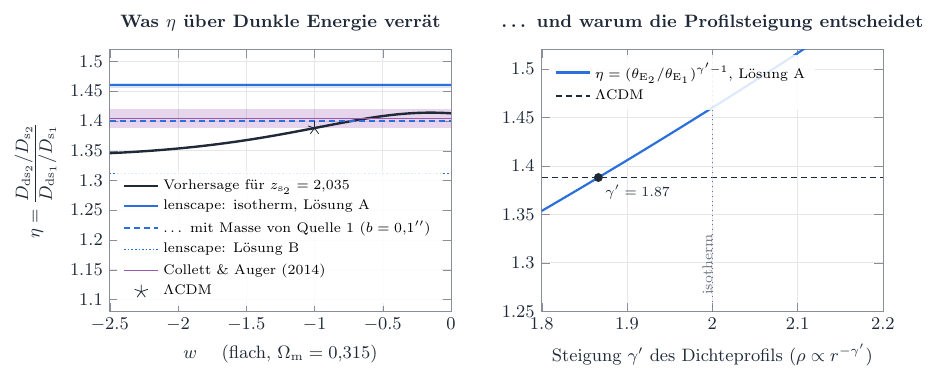
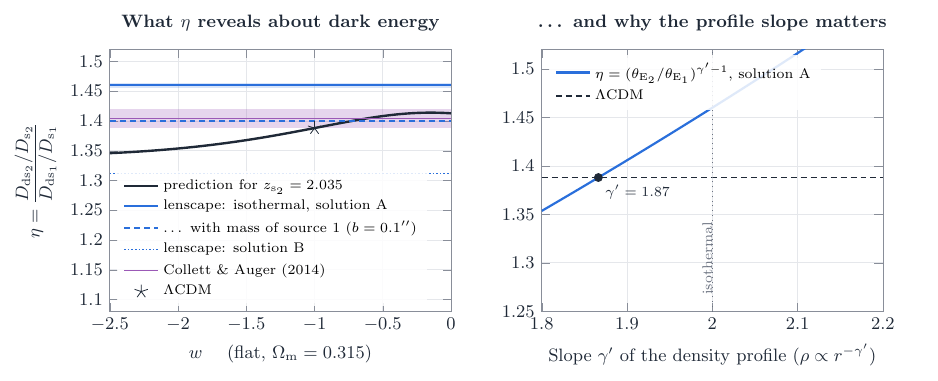
Before and after one commit to Lemonatix/lenscape, a LaTeX figure (figures/jackpot/jackpot_eta.tex): the whole page. Compiled offline with pdfLaTeX.

Commit message:
Translate jackpot_eta figure to English
Co-Authored-By: Claude Opus 5.5 <noreply@anthropic.com>
Claude-Session: https://claude.ai/code/session_018NvmgQxJks8wycEj3MHNUR

```diff
--- a/figures/jackpot/jackpot_eta.tex
+++ b/figures/jackpot/jackpot_eta.tex
@@ -12,10 +12,10 @@
       ytick distance=0.05,
       /pgf/number format/fixed, /pgf/number format/precision=2,
     ]
-    % ---------------- links: Kosmologie
+    % ---------------- left: cosmology
     \nextgroupplot[
-      title={Was $\eta$ über Dunkle Energie verrät},
-      xlabel={$w$ \quad (flach, $\Omega_\mathrm{m}=0{,}315$)},
+      title={What $\eta$ reveals about dark energy},
+      xlabel={$w$ \quad (flat, $\Omega_\mathrm{m}=0.315$)},
       ylabel={$\eta = \dfrac{D_\mathrm{ds_2}/D_\mathrm{s_2}}{D_\mathrm{ds_1}/D_\mathrm{s_1}}$},
       xmin=-2.5, xmax=0, xtick distance=0.5, ymin=1.08,
       legend style={at={(0.02,0.02)}, anchor=south west, font=\scriptsize},
@@ -23,31 +23,31 @@
     \fill[lsBlue, opacity=0.18] (axis cs:-2.5,{\etaiso-\etasys}) rectangle (axis cs:0,{\etaiso+\etasys});
     \fill[lsC4, opacity=0.25] (axis cs:-2.5,{\etaca-\etacaerr}) rectangle (axis cs:0,{\etaca+\etacaerr});
     \addplot[lsInk, line width=1.2pt] table[x=w, y=eta] {data/eta_vs_w.dat};
-    \addlegendentry{Vorhersage für $z_\mathrm{s_2}=2{,}035$}
+    \addlegendentry{prediction for $z_\mathrm{s_2}=2.035$}
     \addplot[lsBlue, line width=0.9pt] coordinates {(-2.5,\etaiso) (0,\etaiso)};
-    \addlegendentry{lenscape: isotherm, Lösung A}
+    \addlegendentry{lenscape: isothermal, solution A}
     \addplot[lsBlue, densely dashed, line width=0.8pt] coordinates {(-2.5,\etabone) (0,\etabone)};
-    \addlegendentry{\dots\ mit Masse von Quelle 1 ($b=0{,}1''$)}
+    \addlegendentry{\dots\ with mass of source 1 ($b=0.1''$)}
     \addplot[lsBlue, densely dotted, line width=0.8pt] coordinates {(-2.5,\etalow) (0,\etalow)};
-    \addlegendentry{lenscape: Lösung B}
+    \addlegendentry{lenscape: solution B}
     \addplot[lsC4, line width=0.9pt] coordinates {(-2.5,\etaca) (0,\etaca)};
     \addlegendentry{Collett \& Auger (2014)}
     \addplot[only marks, mark=star, mark size=3.5pt, lsInk] coordinates {(-1,\etalcdm)};
     \addlegendentry{$\Lambda$CDM}
 
-    % ---------------- rechts: Abhängigkeit von der Profilsteigung
+    % ---------------- right: dependence on the profile slope
     \nextgroupplot[
-      title={\dots\ und warum die Profilsteigung entscheidet},
-      xlabel={Steigung $\gamma'$ des Dichteprofils ($\rho \propto r^{-\gamma'}$)},
+      title={\dots\ and why the profile slope matters},
+      xlabel={Slope $\gamma'$ of the density profile ($\rho \propto r^{-\gamma'}$)},
       xmin=1.8, xmax=2.2, xtick distance=0.1,
       legend style={at={(0.02,0.98)}, anchor=north west, font=\scriptsize},
     ]
     \addplot[lsBlue, line width=1.1pt] table[x=gamma, y=eta] {data/eta_vs_gamma.dat};
-    \addlegendentry{$\eta = (\theta_\mathrm{E_2}/\theta_\mathrm{E_1})^{\gamma'-1}$, Lösung A}
+    \addlegendentry{$\eta = (\theta_\mathrm{E_2}/\theta_\mathrm{E_1})^{\gamma'-1}$, solution A}
     \addplot[lsInk, densely dashed, line width=0.8pt] coordinates {(1.8,\etalcdm) (2.2,\etalcdm)};
     \addlegendentry{$\Lambda$CDM}
     \addplot[lsGrey, dotted, forget plot] coordinates {(2,1.25) (2,1.52)};
-    \node[font=\scriptsize, text=lsGrey, anchor=south west, rotate=90] at (axis cs:2.008,1.26) {isotherm};
+    \node[font=\scriptsize, text=lsGrey, anchor=south west, rotate=90] at (axis cs:2.008,1.26) {isothermal};
     \addplot[only marks, mark=*, mark size=2pt, lsInk, forget plot] coordinates {(\gammalcdm,\etalcdm)};
     \node[font=\scriptsize, text=lsInk, anchor=north west] at (axis cs:\gammalcdm,\etalcdm)
       {$\gamma' = \pgfmathprintnumber[fixed,precision=2]{\gammalcdm}$};
```
Also changed, not shown: figures/jackpot/jackpot_eta.pdf, figures/jackpot/jackpot_eta.svg.
